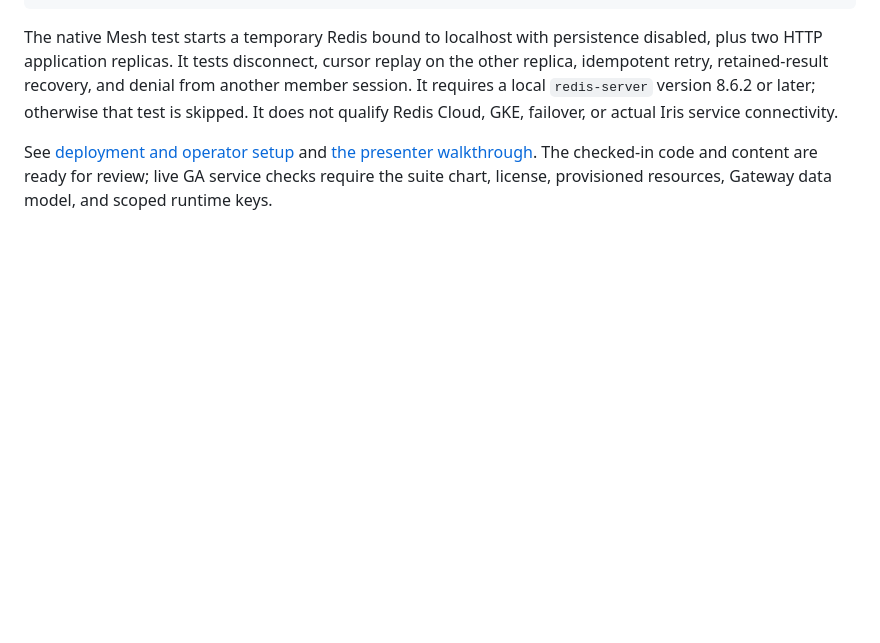
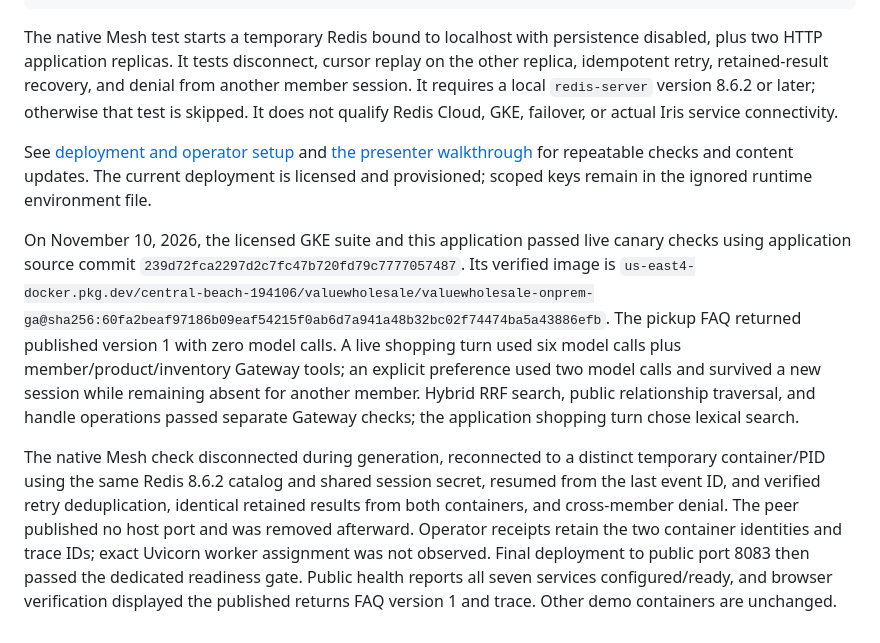
Before and after one commit to kaizer113/RedisIrisXadk, a Markdown page: onprem/README.md, the part around the change. GitHub-like rendering; blank space fills up the shorter version.

Commit message:
Document the live GA deployment and verified feature flows

```diff
--- a/onprem/README.md
+++ b/onprem/README.md
@@ -106,6 +106,24 @@ a local `redis-server` version 8.6.2 or later; otherwise that test is skipped. I
 Redis Cloud, GKE, failover, or actual Iris service connectivity.
 
 See [deployment and operator setup](../docs/onprem-iris.md) and
-[the presenter walkthrough](../docs/demo-valuewholesale-onprem.md). The checked-in code and
-content are ready for review; live GA service checks require the suite chart, license,
-provisioned resources, Gateway data model, and scoped runtime keys.
+[the presenter walkthrough](../docs/demo-valuewholesale-onprem.md) for repeatable checks and
+content updates. The current deployment is licensed and provisioned; scoped keys remain in
+the ignored runtime environment file.
+
+On November 10, 2026, the licensed GKE suite and this application passed live canary checks
+using application source commit `239d72fca2297d2c7fc47b720fd79c7777057487`. Its verified image is
+`us-east4-docker.pkg.dev/central-beach-194106/valuewholesale/valuewholesale-onprem-ga@sha256:60fa2beaf97186b09eaf54215f0ab6d7a941a48b32bc02f74474ba5a43886efb`.
+The pickup FAQ returned published version 1 with zero model calls. A live shopping turn used
+six model calls plus member/product/inventory Gateway tools; an explicit preference used two
+model calls and survived a new session while remaining absent for another member. Hybrid
+RRF search, public relationship traversal, and handle operations passed separate Gateway checks;
+the application shopping turn chose lexical search.
+
+The native Mesh check disconnected during generation, reconnected to a distinct temporary
+container/PID using the same Redis 8.6.2 catalog and shared session secret, resumed from the
+last event ID, and verified retry deduplication, identical retained results from both containers,
+and cross-member denial. The peer published no host port and was removed afterward. Operator
+receipts retain the two container identities and trace IDs; exact Uvicorn worker assignment was
+not observed. Final deployment to public port 8083 then passed the dedicated readiness gate.
+Public health reports all seven services configured/ready, and browser verification displayed
+the published returns FAQ version 1 and trace. Other demo containers are unchanged.
```
Also changed, not shown: docs/demo-valuewholesale-onprem.md (+1 -4 lines), docs/onprem-iris.md (+10 -11 lines).
